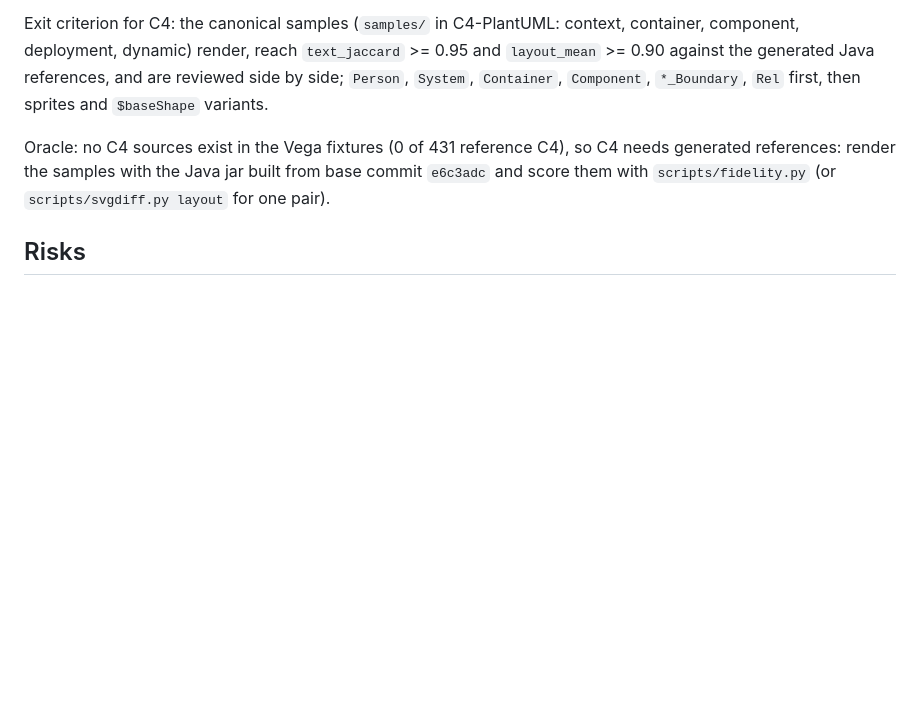
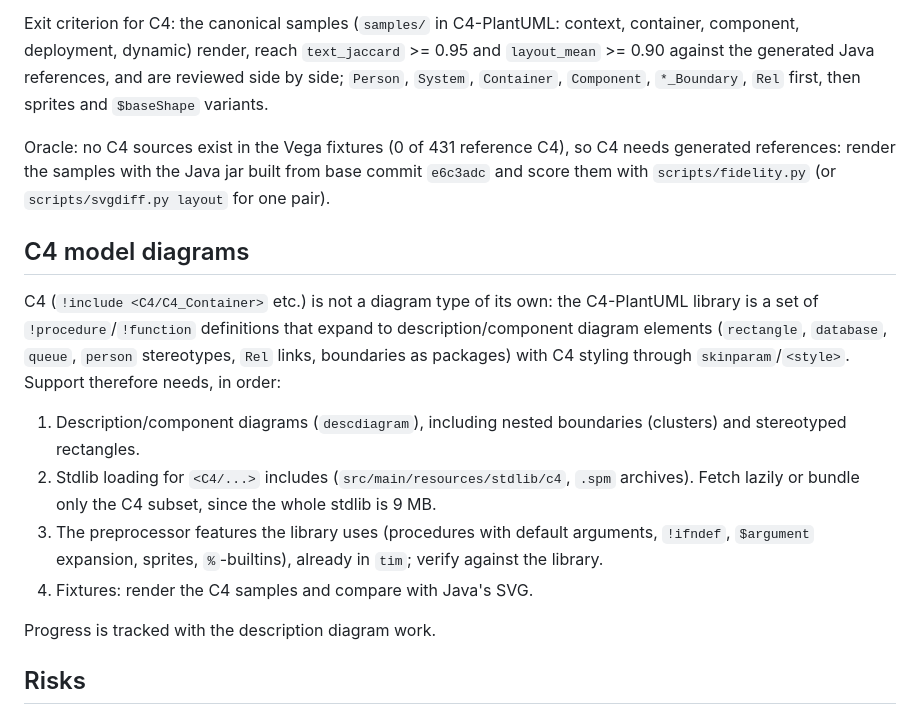
Before and after one commit to bjornharrtell/plantuml-rs, a Markdown page: docs/PLAN.md, the part around the change. Rendered like a GitHub page; blank space fills up the shorter version.

Commit message:
docs: add C4 model diagram support to the plan
Co-Authored-By: Claude Sonnet 5.5 <noreply@anthropic.com>

```diff
--- a/docs/PLAN.md
+++ b/docs/PLAN.md
@@ -158,6 +158,17 @@ Oracle: no C4 sources exist in the Vega fixtures (0 of 431 reference C4), so C4
 samples with the Java jar built from base commit `e6c3adc` and score them with `scripts/fidelity.py` (or
 `scripts/svgdiff.py layout` for one pair).
 
+## C4 model diagrams
+
+C4 (`!include <C4/C4_Container>` etc.) is not a diagram type of its own: the C4-PlantUML library is a set of `!procedure`/`!function` definitions that expand to description/component diagram elements (`rectangle`, `database`, `queue`, `person` stereotypes, `Rel` links, boundaries as packages) with C4 styling through `skinparam`/`<style>`. Support therefore needs, in order:
+
+1. Description/component diagrams (`descdiagram`), including nested boundaries (clusters) and stereotyped rectangles.
+2. Stdlib loading for `<C4/...>` includes (`src/main/resources/stdlib/c4`, `.spm` archives). Fetch lazily or bundle only the C4 subset, since the whole stdlib is 9 MB.
+3. The preprocessor features the library uses (procedures with default arguments, `!ifndef`, `$argument` expansion, sprites, `%`-builtins), already in `tim`; verify against the library.
+4. Fixtures: render the C4 samples and compare with Java's SVG.
+
+Progress is tracked with the description diagram work.
+
 ## Risks
 
 - Scale: the Java code is very large; rely on the harness and strict Java-file mapping to keep it tractable.
```
